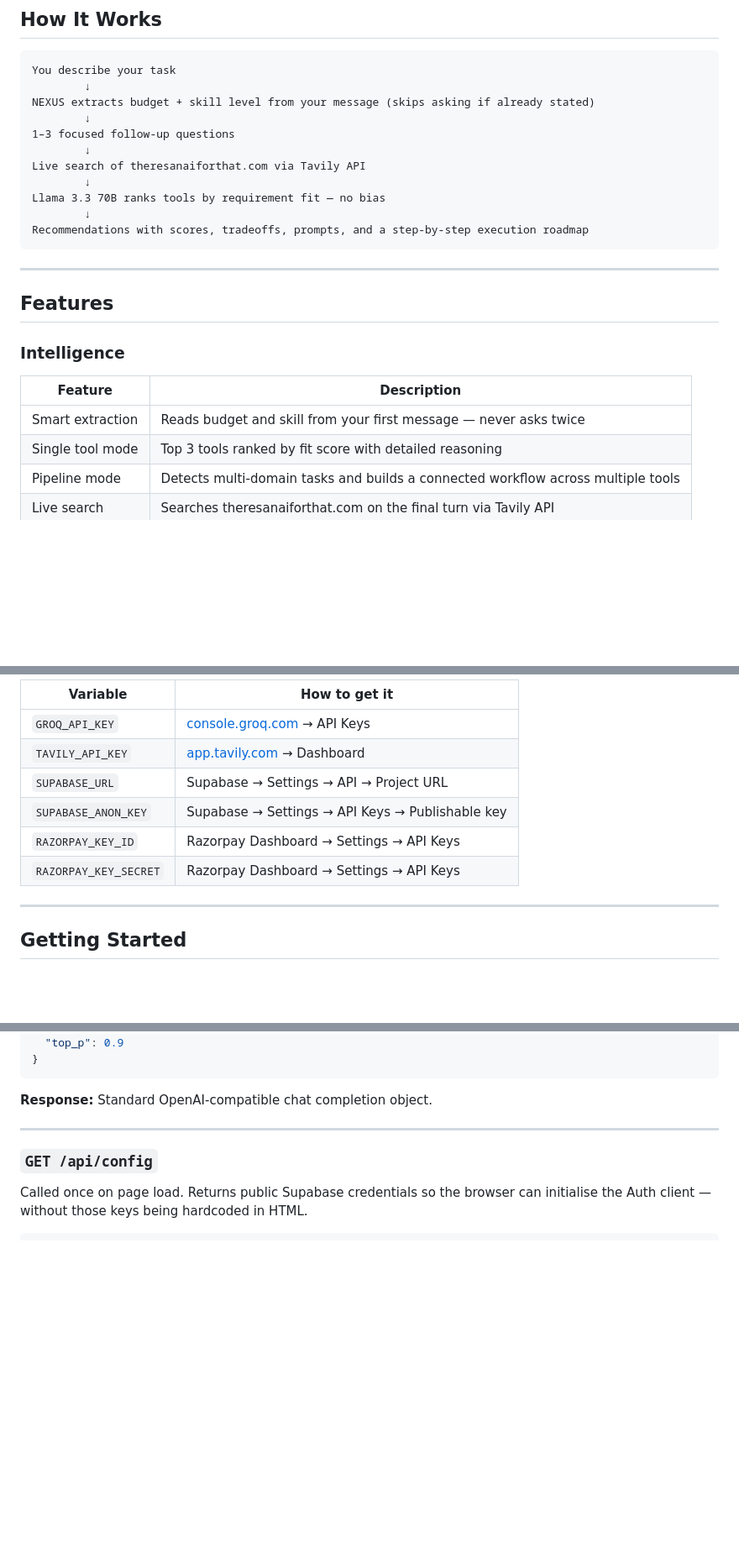
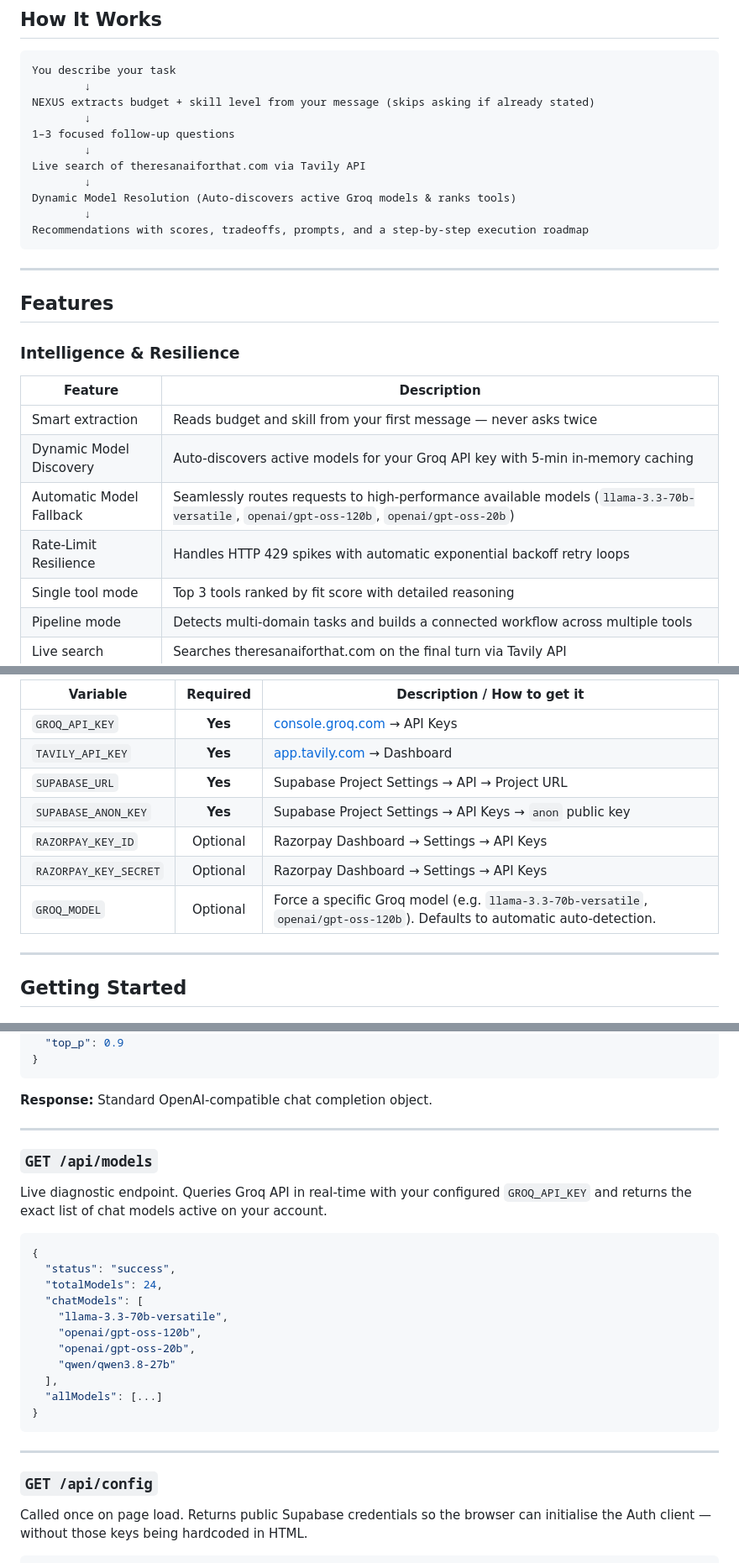
Before and after one commit to SHREYASHSINGHAI/nexus-app, a Markdown page: README.md, 3 parts joined by grey strips. Shown at 84% size. Rendered like a GitHub page; folded sections open; blank space fills up the shorter version.

````diff
--- a/README.md
+++ b/README.md
@@ -34,7 +34,7 @@ NEXUS extracts budget + skill level from your message (skips asking if already s
         ↓
 Live search of theresanaiforthat.com via Tavily API
         ↓
-Llama 3.3 70B ranks tools by requirement fit — no bias
+Dynamic Model Resolution (Auto-discovers active Groq models & ranks tools)
         ↓
 Recommendations with scores, tradeoffs, prompts, and a step-by-step execution roadmap
 ```
@@ -43,11 +43,14 @@ Recommendations with scores, tradeoffs, prompts, and a step-by-step execution ro
 
 ## Features
 
-### Intelligence
+### Intelligence & Resilience
 
 | Feature | Description |
 |---------|-------------|
 | Smart extraction | Reads budget and skill from your first message — never asks twice |
+| Dynamic Model Discovery | Auto-discovers active models for your Groq API key with 5-min in-memory caching |
+| Automatic Model Fallback | Seamlessly routes requests to high-performance available models (`llama-3.3-70b-versatile`, `openai/gpt-oss-120b`, `openai/gpt-oss-20b`) |
+| Rate-Limit Resilience | Handles HTTP 429 spikes with automatic exponential backoff retry loops |
 | Single tool mode | Top 3 tools ranked by fit score with detailed reasoning |
 | Pipeline mode | Detects multi-domain tasks and builds a connected workflow across multiple tools |
 | Live search | Searches theresanaiforthat.com on the final turn via Tavily API |
@@ -121,12 +128,13 @@ Never put these in any code file.
 
-| Variable | How to get it |
-|----------|--------------|
-| `GROQ_API_KEY` | [console.groq.com](https://console.groq.com) → API Keys |
-| `TAVILY_API_KEY` | [app.tavily.com](https://app.tavily.com) → Dashboard |
-| `SUPABASE_URL` | Supabase → Settings → API → Project URL |
-| `SUPABASE_ANON_KEY` | Supabase → Settings → API Keys → Publishable key |
-| `RAZORPAY_KEY_ID` | Razorpay Dashboard → Settings → API Keys |
-| `RAZORPAY_KEY_SECRET` | Razorpay Dashboard → Settings → API Keys |
+| Variable | Required | Description / How to get it |
+|----------|:--------:|------------------------------|
+| `GROQ_API_KEY` | **Yes** | [console.groq.com](https://console.groq.com) → API Keys |
+| `TAVILY_API_KEY` | **Yes** | [app.tavily.com](https://app.tavily.com) → Dashboard |
+| `SUPABASE_URL` | **Yes** | Supabase Project Settings → API → Project URL |
+| `SUPABASE_ANON_KEY` | **Yes** | Supabase Project Settings → API Keys → `anon` public key |
+| `RAZORPAY_KEY_ID` | Optional | Razorpay Dashboard → Settings → API Keys |
+| `RAZORPAY_KEY_SECRET` | Optional | Razorpay Dashboard → Settings → API Keys |
+| `GROQ_MODEL` | Optional | Force a specific Groq model (e.g. `llama-3.3-70b-versatile`, `openai/gpt-oss-120b`). Defaults to automatic auto-detection. |
 
 ---
 
@@ -224,6 +232,26 @@ Main conversation endpoint. Proxies to Groq. On the final turn, runs a Tavily se
 </details>
 
 **Response:** Standard OpenAI-compatible chat completion object.
+
+---
+
+### `GET /api/models`
+
+Live diagnostic endpoint. Queries Groq API in real-time with your configured `GROQ_API_KEY` and returns the exact list of chat models active on your account.
+
+```json
+{
+  "status": "success",
+  "totalModels": 24,
+  "chatModels": [
+    "llama-3.3-70b-versatile",
+    "openai/gpt-oss-120b",
+    "openai/gpt-oss-20b",
+    "qwen/qwen3.8-27b"
+  ],
+  "allModels": [...]
+}
+```
 
 ---
 
````
Also changed, not shown: other parts of README.md (+20 -16 lines).
